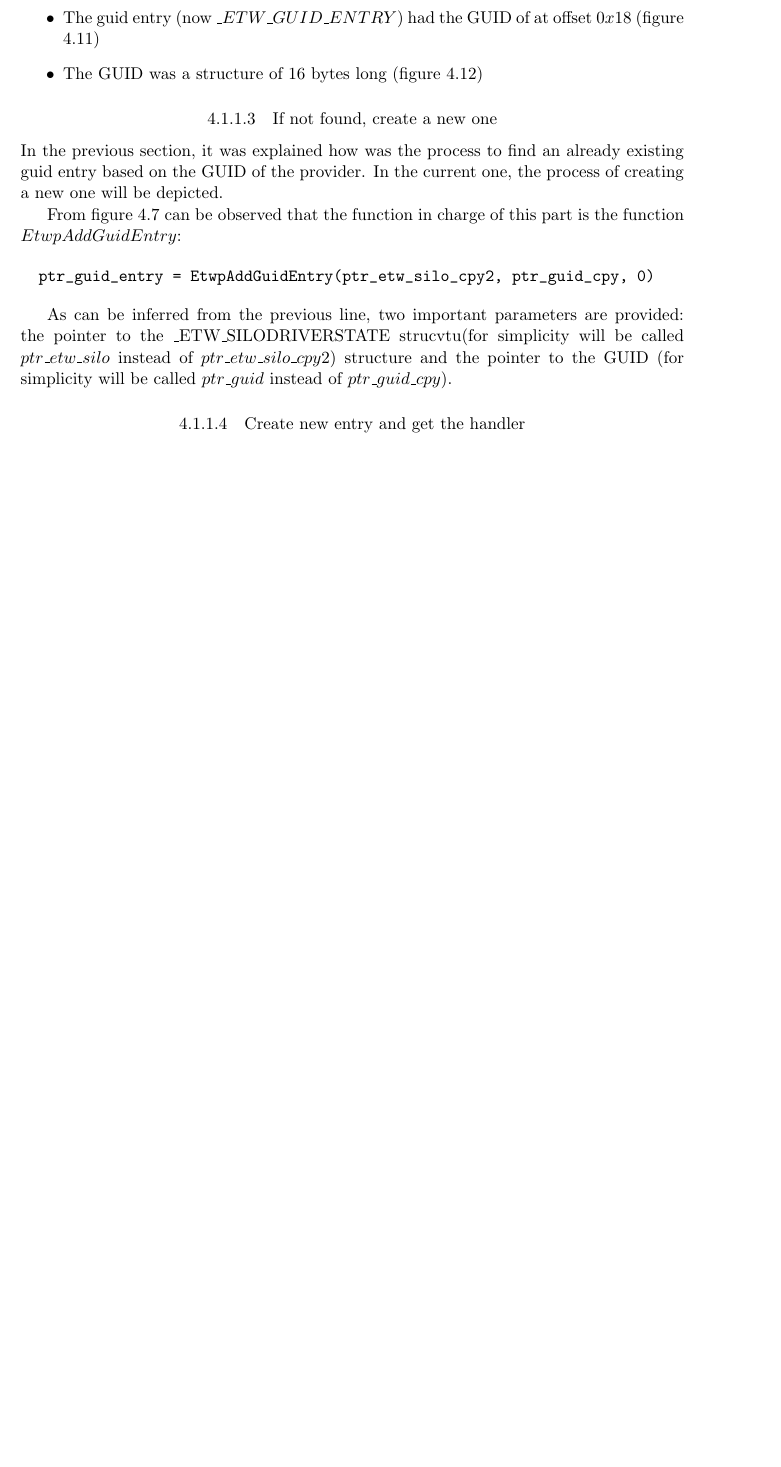
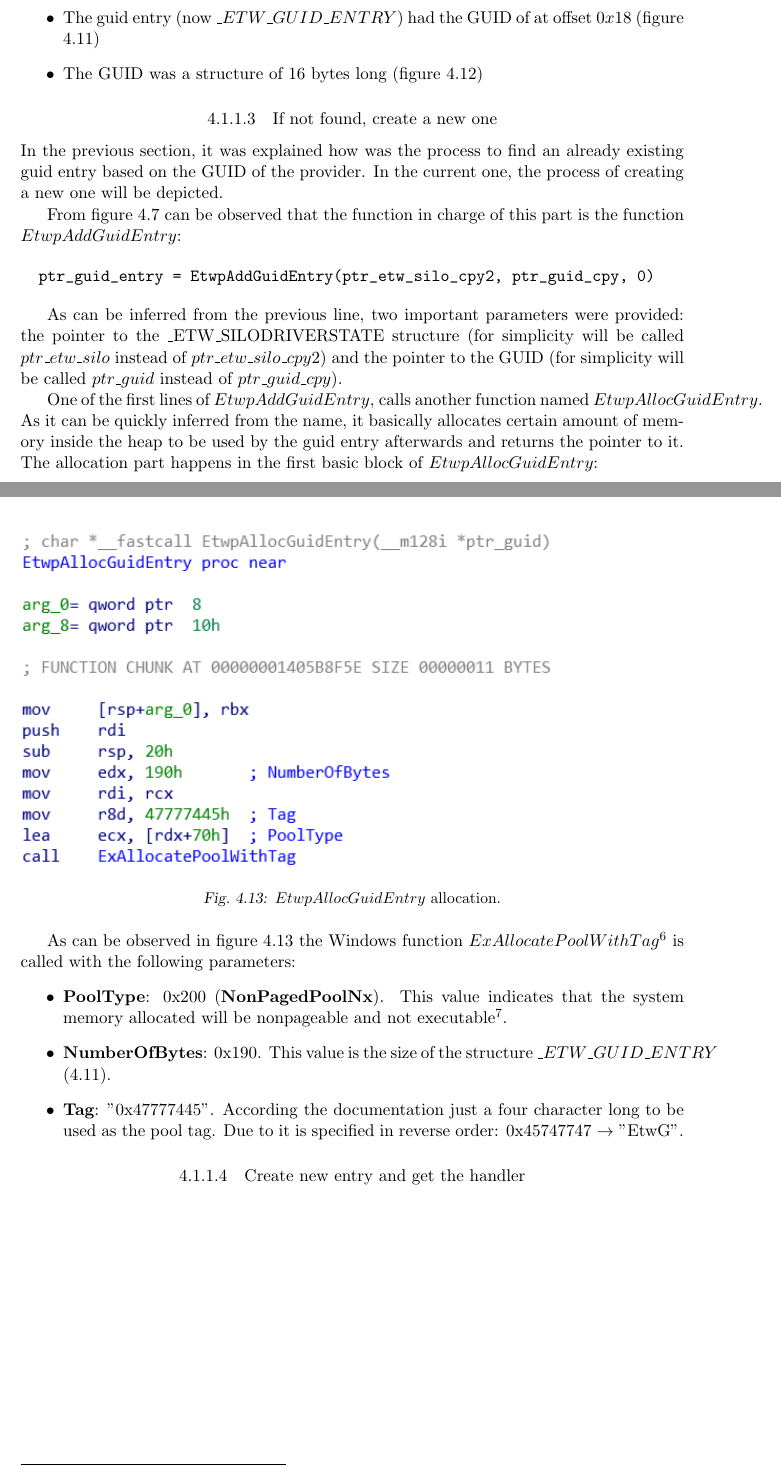
Before and after one commit to lmkalg/tesis, a LaTeX thesis (tesis/tesis.tex, which reads tesis/analysis.tex): part of page 17 of 22 before the commit and two parts of pages 17 and 18 of 23 after it, the two joined at a grey line, cut so that both start at the same text, the shorter picture padded with empty space. Compiled offline with pdfLaTeX.

Commit message:
Starting writing etwpaddguidentry sectio

```diff
--- a/tesis/analysis.tex
+++ b/tesis/analysis.tex
@@ -259,5 +276,11 @@ From figure \ref{fig:etwpregisterProvider} can be observed that the function in
   ptr_guid_entry = EtwpAddGuidEntry(ptr_etw_silo_cpy2, ptr_guid_cpy, 0)
 \end{verbatim}
 
-As can be inferred from the previous line, two important parameters are provided: the pointer to the \_ETW\_SILODRIVERSTATE strucvtu(for simplicity will be called $ptr\_etw\_silo$ instead of $ptr\_etw\_silo\_cpy2$) structure and the pointer to the GUID (for simplicity will be called $ptr\_guid$ instead of $ptr\_guid\_cpy$).
+As can be inferred from the previous line, two important parameters were provided: the pointer to the \_ETW\_SILODRIVERSTATE structure (for simplicity will be called $ptr\_etw\_silo$ instead of $ptr\_etw\_silo\_cpy2$) and the pointer to the GUID (for simplicity will be called $ptr\_guid$ instead of $ptr\_guid\_cpy$).
 
+One of the first lines of $EtwpAddGuidEntry$, calls another function named $EtwpAllocGuidEntry$. As it can be quickly inferred from the name, it basically allocates certain amount of memory inside the heap to be used by the guid entry afterwards and returns the pointer to it. The allocation part happens in the first basic block of $EtwpAllocGuidEntry$:
+
+  \begin{centering}
+    \begin{figure}[H]
+      \includegraphics[width=12cm]{images/etwpallocguidentry.png}
+      \caption[]{$EtwpAllocGuidEntry$ allocation.}
@@ -264,3 +291,9 @@ As can be inferred from the previous line, two important parameters are provided
+As can be observed in figure \ref{fig:etwallocguidentry} the Windows function $ExAllocatePoolWithTag$\footnote{Documentation: https://docs.microsoft.com/en-us/windows-hardware/drivers/ddi/content/wdm/nf-wdm-exallocatepoolwithtag} is called with the following parameters:
+\begin{itemize}
+\item {\bfseries PoolType}: 0x200 ({\bfseries NonPagedPoolNx}). This value indicates that the system memory allocated will be nonpageable and not executable\footnote{Documentation: https://docs.microsoft.com/en-us/windows-hardware/drivers/ddi/content/wdm/ne-wdm-\_pool\_type}.
+\item {\bfseries NumberOfBytes}: 0x190. This value is the size of the structure $\_ETW\_GUID\_ENTRY$ (\ref{fig:etwguidentry}).
+\item {\bfseries Tag}: "0x47777445". According the documentation just a four character long to be used as the pool tag. Due to it is specified in reverse order: 0x45747747 $\rightarrow$ "EtwG".
+\end{itemize}
 
 \subsubsection{Create new entry and get the handler }
 
```
Also changed, not shown: notes.md (added, +3 -0 lines), tesis/images/etwpallocguidentry.png (added), tesis/analysis.tex (39 more changed lines), 1 other file.
